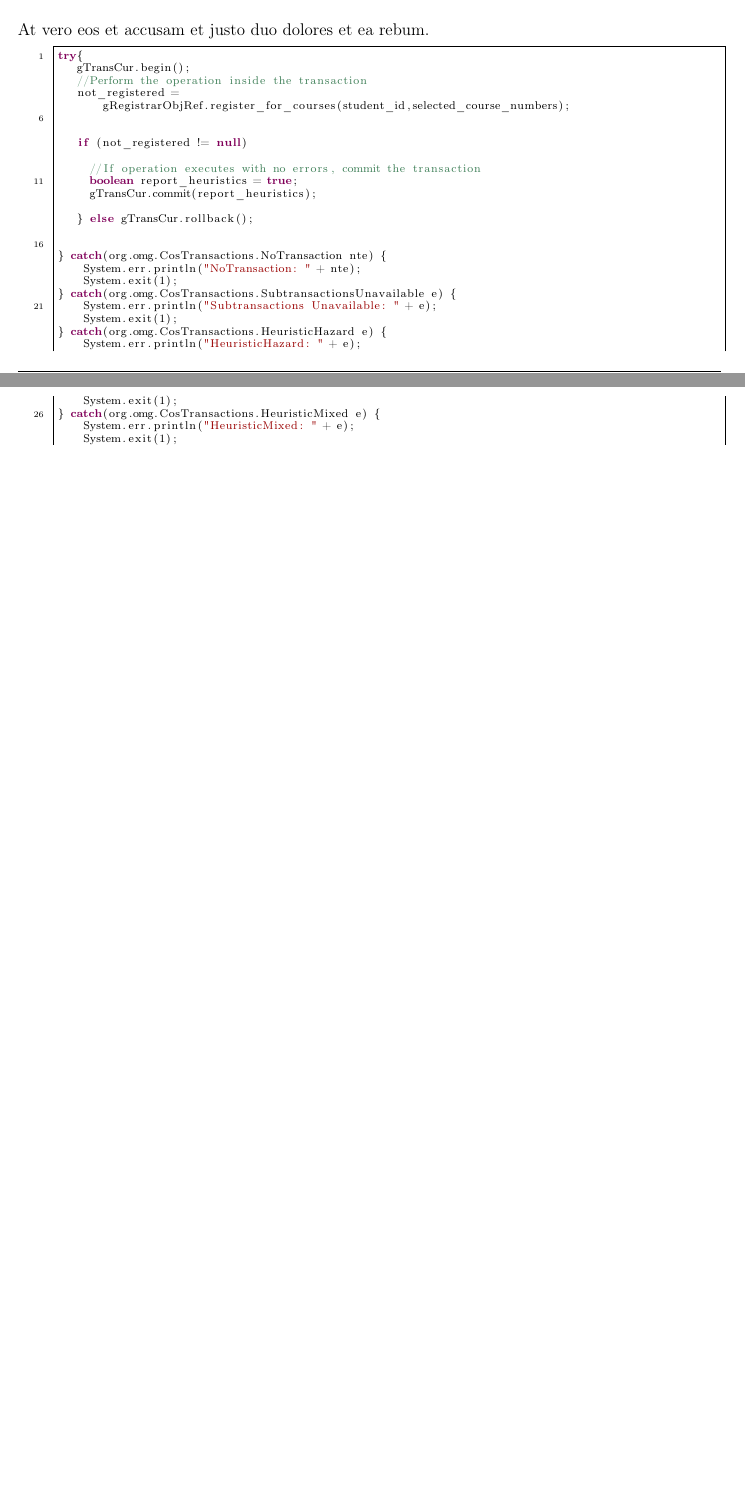
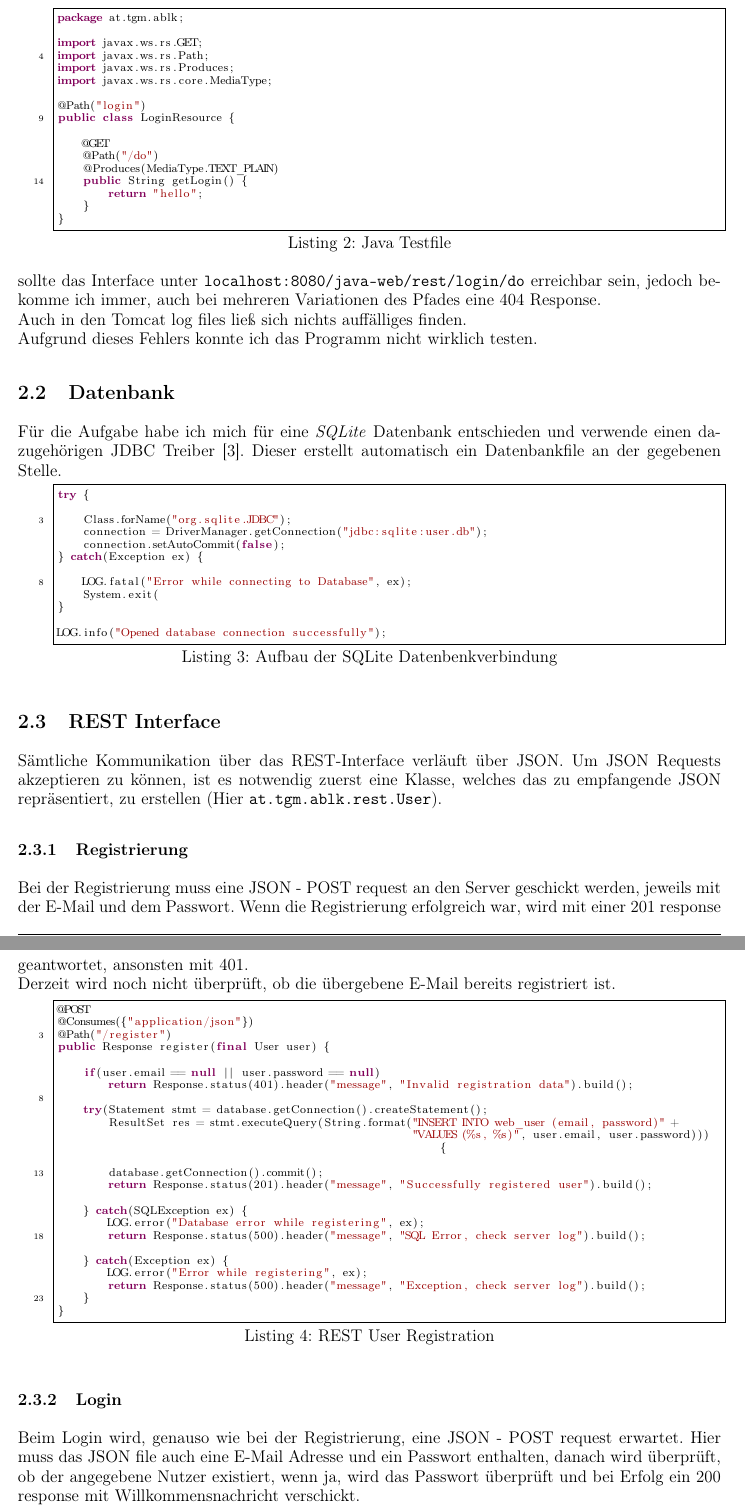
Before and after one commit to Pwngu/Java-WebApp, a LaTeX document (doc/protocol/document.tex, which reads doc/protocol/sections/solution.tex): two parts of pages 5 and 6 of 7 before the commit and two parts of pages 6 and 7 of 9 after it, joined at a grey line, cut at the place of the change, the shorter picture padded with empty space. Compiled offline with pdfLaTeX.

Commit message:
update protocol

```diff
--- a/doc/protocol/sections/solution.tex
+++ b/doc/protocol/sections/solution.tex
@@ -30,2 +15 @@ GitHub Repository Link: https://github.com/Pwngu/Java-WebApp
 
-\subsection{Code}
@@ -32,2 +31 @@ GitHub Repository Link: https://github.com/Pwngu/Java-WebApp
 
-At vero eos et accusam et justo duo dolores et ea rebum.
@@ -34,32 +44,86 @@ At vero eos et accusam et justo duo dolores et ea rebum.
 
-\begin{lstlisting}[style=Java, caption=Implizite Transaktion \cite{tanenbaum2007verteilte}]
-try{
-   gTransCur.begin();
-   //Perform the operation inside the transaction
-   not_registered =
-       gRegistrarObjRef.register_for_courses(student_id,selected_course_numbers);
+\begin{lstlisting}[style=Java, caption=Java Testfile]
+package at.tgm.ablk;
 
+import javax.ws.rs.GET;
+import javax.ws.rs.Path;
+import javax.ws.rs.Produces;
+import javax.ws.rs.core.MediaType;
 
-   if (not_registered != null)
+@Path("login")
+public class LoginResource {
 
-     //If operation executes with no errors, commit the transaction
-     boolean report_heuristics = true;
-     gTransCur.commit(report_heuristics);
-
-   } else gTransCur.rollback();
-
-
-} catch(org.omg.CosTransactions.NoTransaction nte) {
-    System.err.println("NoTransaction: " + nte);
-    System.exit(1);
-} catch(org.omg.CosTransactions.SubtransactionsUnavailable e) {
-    System.err.println("Subtransactions Unavailable: " + e);
-    System.exit(1);
-} catch(org.omg.CosTransactions.HeuristicHazard e) {
-    System.err.println("HeuristicHazard: " + e);
-    System.exit(1);
-} catch(org.omg.CosTransactions.HeuristicMixed e) {
-    System.err.println("HeuristicMixed: " + e);
-    System.exit(1);
+    @GET
+    @Path("/do")
+    @Produces(MediaType.TEXT_PLAIN)
+    public String getLogin() {
+        return "hello";
+    }
 }
 \end{lstlisting}
+
+sollte das Interface unter \texttt{localhost:8080/java-web/rest/login/do} erreichbar sein, jedoch bekomme ich immer, auch bei mehreren Variationen des Pfades eine 404 Response.\\
+Auch in den Tomcat log files ließ sich nichts auffälliges finden.\\
+Aufgrund dieses Fehlers konnte ich das Programm nicht wirklich testen.
+
+\subsection{Datenbank}
+
+Für die Aufgabe habe ich mich für eine \textit{SQLite} Datenbank entschieden und verwende einen dazugehörigen JDBC Treiber \cite{sqlite-jdbc}. Dieser erstellt automatisch ein Datenbankfile an der gegebenen Stelle.
+
+\begin{lstlisting}[style=Java, caption=Aufbau der SQLite Datenbenkverbindung]
+try {
+
+	Class.forName("org.sqlite.JDBC");
+    connection = DriverManager.getConnection("jdbc:sqlite:user.db");
+    connection.setAutoCommit(false);
+} catch(Exception ex) {
+
+	LOG.fatal("Error while connecting to Database", ex);
+   	System.exit(
+}
+
+LOG.info("Opened database connection successfully");
+\end{lstlisting}
+
+\subsection{REST Interface}
+
+Sämtliche Kommunikation über das REST-Interface verläuft über JSON. Um JSON Requests akzeptieren zu können, ist es notwendig zuerst eine Klasse, welches das zu empfangende JSON repräsentiert, zu erstellen (Hier \texttt{at.tgm.ablk.rest.User}).
+
+\subsubsection{Registrierung}
+
+Bei der Registrierung muss eine JSON - POST request an den Server geschickt werden, jeweils mit der E-Mail und dem Passwort. Wenn die Registrierung erfolgreich war, wird mit einer 201 response geantwortet, ansonsten mit 401.\\
+Derzeit wird noch nicht überprüft, ob die übergebene E-Mail bereits registriert ist.
+
+\begin{lstlisting}[style=Java, caption=REST User Registration]
+@POST
+@Consumes({"application/json"})
+@Path("/register")
+public Response register(final User user) {
+
+    if(user.email == null || user.password == null)
+        return Response.status(401).header("message", "Invalid registration data").build();
+
+    try(Statement stmt = database.getConnection().createStatement();
+        ResultSet res = stmt.executeQuery(String.format("INSERT INTO web_user (email, password)" +
+                                                        "VALUES (%s, %s)", user.email, user.password))) {
+
+        database.getConnection().commit();
+        return Response.status(201).header("message", "Successfully registered user").build();
+
+    } catch(SQLException ex) {
+        LOG.error("Database error while registering", ex);
+        return Response.status(500).header("message", "SQL Error, check server log").build();
+
+    } catch(Exception ex) {
+        LOG.error("Error while registering", ex);
+        return Response.status(500).header("message", "Exception, check server log").build();
+    }
+}
+\end{lstlisting}
+
+\subsubsection{Login}
+
+Beim Login wird, genauso wie bei der Registrierung, eine JSON - POST request erwartet. Hier muss das JSON file auch eine E-Mail Adresse und ein Passwort enthalten, danach wird überprüft, ob der angegebene Nutzer existiert, wenn ja, wird das Passwort überprüft und bei Erfolg ein 200 response mit Willkommensnachricht verschickt.
+
+\begin{lstlisting}[style=Java, caption=REST User Login]
+@POST
@@ -65,0 +159 @@ try{
+\end{lstlisting}
```
Also changed, not shown: doc/protocol/references.bib (+25 -22 lines), doc/protocol/document.pdf, doc/protocol/sections/solution.tex (81 more changed lines).
